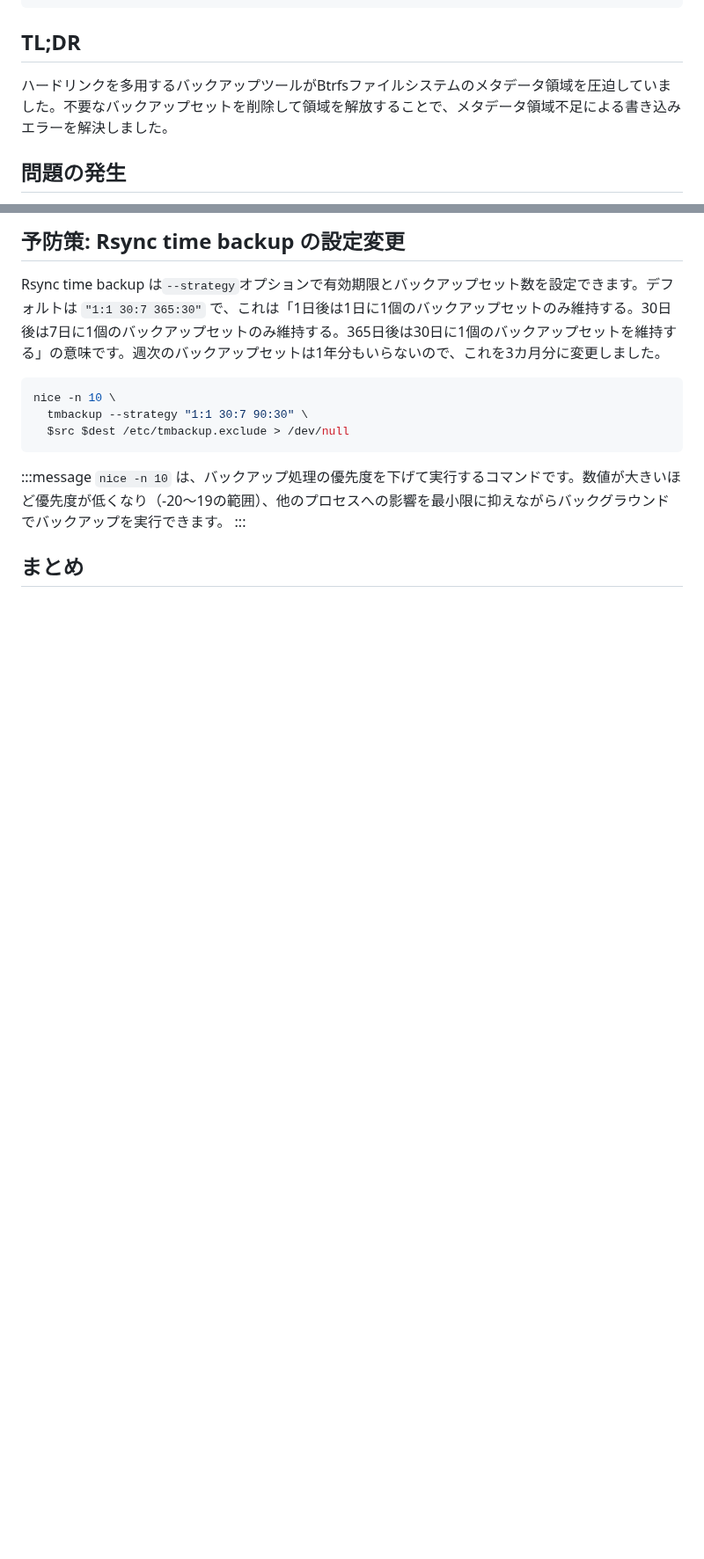
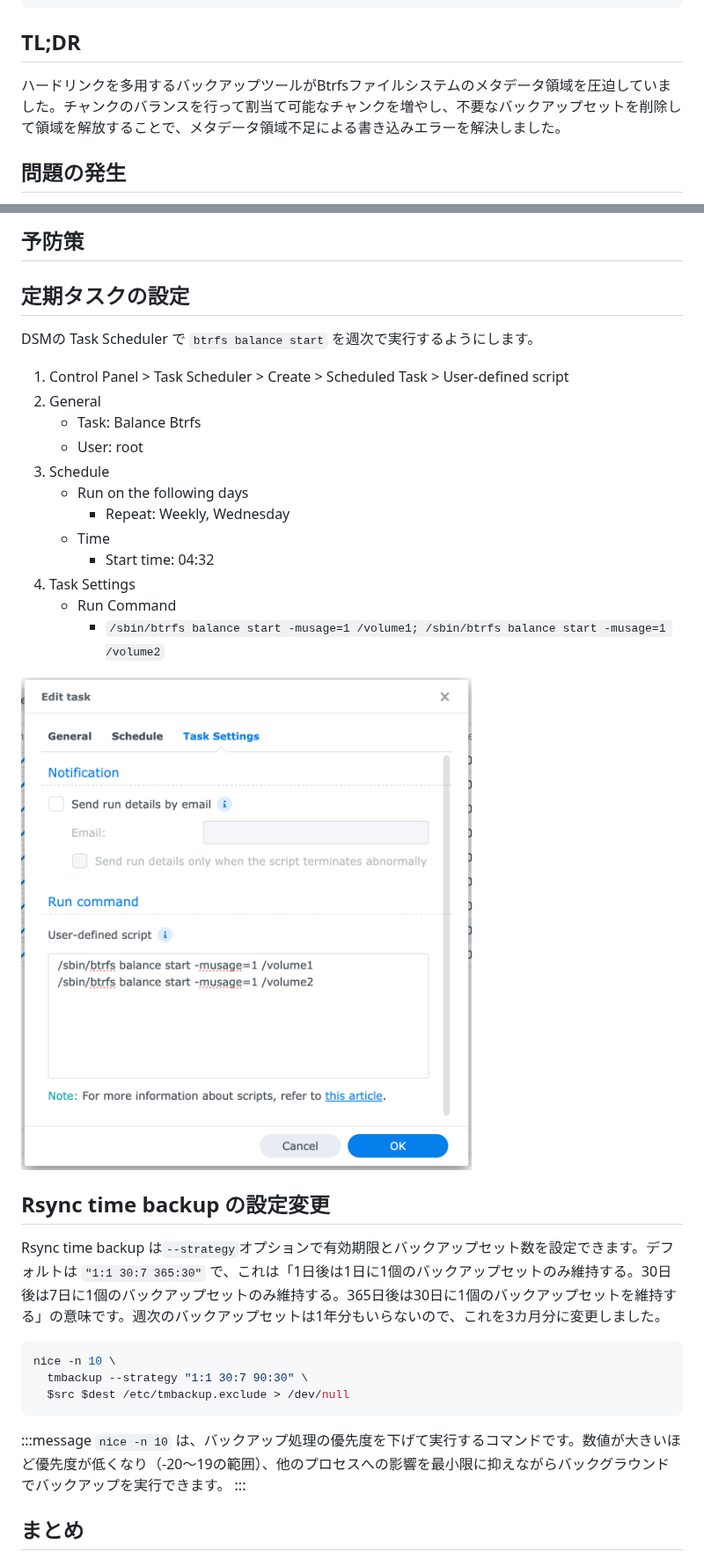
Before and after one commit to rewse/zenn-content, a Markdown page: articles/synology-nas-no-space-left-btrfs-metadata.md, 2 parts joined by grey strips. Shown at 88% size. Rendered like a GitHub page; pictures changed too: images/synology-nas-no-space-left-btrfs-metadata/dsm-task-scheduler-btrfs-balance.png (added); blank space fills up the shorter version.

```diff
--- a/articles/synology-nas-no-space-left-btrfs-metadata.md
+++ b/articles/synology-nas-no-space-left-btrfs-metadata.md
@@ -11,7 +11,7 @@ published: true
 ---
 ## TL;DR
 
-ハードリンクを多用するバックアップツールがBtrfsファイルシステムのメタデータ領域を圧迫していました。不要なバックアップセットを削除して領域を解放することで、メタデータ領域不足による書き込みエラーを解決しました。
+ハードリンクを多用するバックアップツールがBtrfsファイルシステムのメタデータ領域を圧迫していました。チャンクのバランスを行って割当て可能なチャンクを増やし、不要なバックアップセットを削除して領域を解放することで、メタデータ領域不足による書き込みエラーを解決しました。
 
 ## 問題の発生
 
@@ -101,5 +123,26 @@ GlobalReserve, single: total=2.00GiB, used=0.00B
 
-## 予防策: Rsync time backup の設定変更
+## 予防策
+
+## 定期タスクの設定
+
+DSMの Task Scheduler で `btrfs balance start` を週次で実行するようにします。
+
+1. Control Panel > Task Scheduler > Create > Scheduled Task > User-defined script
+2. General
+    - Task: Balance Btrfs
+    - User: root
+3. Schedule
+    - Run on the following days
+      - Repeat: Weekly, Wednesday
+    - Time
+      - Start time: 04:32
+4. Task Settings
+    - Run Command
+      - `/sbin/btrfs balance start -musage=1 /volume1; /sbin/btrfs balance start -musage=1 /volume2`
+
+![DSM Task SchedulerでBtrfsバランスタスクを設定している画面](/images/synology-nas-no-space-left-btrfs-metadata/dsm-task-scheduler-btrfs-balance.png)
+
+## Rsync time backup の設定変更
 
 Rsync time backup は`--strategy`オプションで有効期限とバックアップセット数を設定できます。デフォルトは `"1:1 30:7 365:30"` で、これは「1日後は1日に1個のバックアップセットのみ維持する。30日後は7日に1個のバックアップセットのみ維持する。365日後は30日に1個のバックアップセットを維持する」の意味です。週次のバックアップセットは1年分もいらないので、これを3カ月分に変更しました。
 
```
Also changed, not shown: other parts of articles/synology-nas-no-space-left-btrfs-metadata.md (+51 -28 lines).
